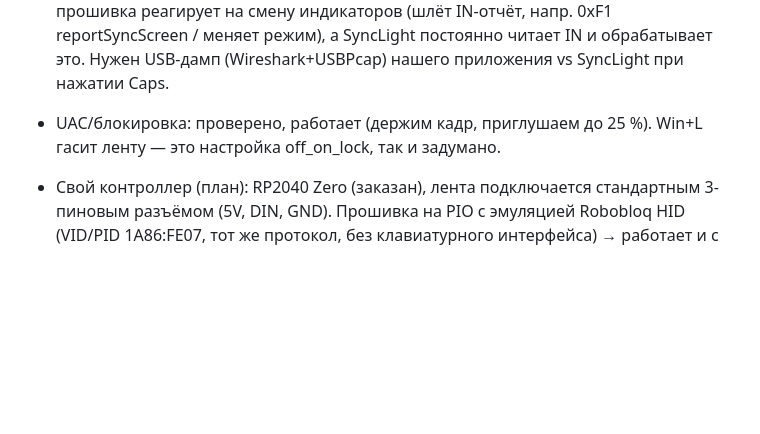
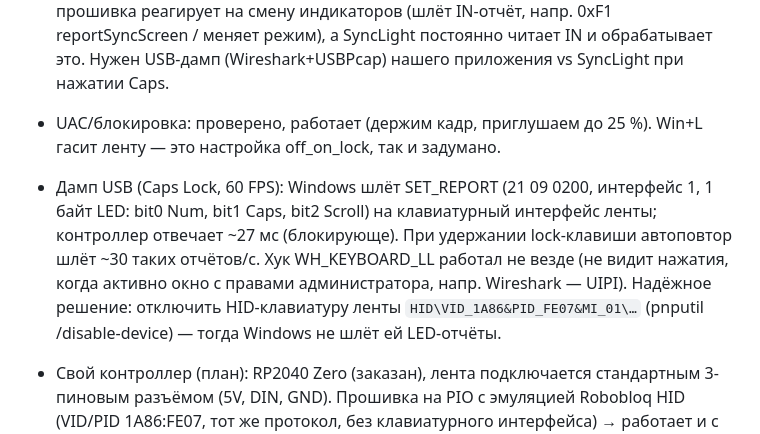
Before and after one commit to BrenOne/DynamicLight, a Markdown page: CLAUDE.md, the part around the change. Rendered like a GitHub page; blank space fills up the shorter version.

Commit message:
Record USB capture findings for the lock-key strobe [skip ci]
Co-Authored-By: Claude Opus 5.5 <noreply@anthropic.com>
Claude-Session: https://claude.ai/code/session_017Sqdi9StAk5iH4ETYHDqEq

```diff
--- a/CLAUDE.md
+++ b/CLAUDE.md
@@ -56,6 +56,7 @@
 - Стробоскоп на Caps/Num/Scroll Lock: все режимы, только >30 FPS (на 30 — никогда), белые/случайные вспышки, Write failures = 0. SyncLight на ~100 Гц НЕ стробит. Гипотеза «столкновение с SET_REPORT индикаторов» НЕ подтвердилась: пауза вывода 250 мс по хуку клавиш не помогла (откачено). Следующая гипотеза: прошивка реагирует на смену индикаторов (шлёт IN-отчёт, напр. 0xF1 reportSyncScreen / меняет режим), а SyncLight постоянно читает IN и обрабатывает это. Нужен USB-дамп (Wireshark+USBPcap) нашего приложения vs SyncLight при нажатии Caps.
 - UAC/блокировка: проверено, работает (держим кадр, приглушаем до 25 %). Win+L гасит ленту — это настройка off_on_lock, так и задумано.
 
+- Дамп USB (Caps Lock, 60 FPS): Windows шлёт SET_REPORT (21 09 0200, интерфейс 1, 1 байт LED: bit0 Num, bit1 Caps, bit2 Scroll) на клавиатурный интерфейс ленты; контроллер отвечает ~27 мс (блокирующе). При удержании lock-клавиши автоповтор шлёт ~30 таких отчётов/с. Хук WH_KEYBOARD_LL работал не везде (не видит нажатия, когда активно окно с правами администратора, напр. Wireshark — UIPI). Надёжное решение: отключить HID-клавиатуру ленты `HID\VID_1A86&PID_FE07&MI_01\…` (pnputil /disable-device) — тогда Windows не шлёт ей LED-отчёты.
 - Свой контроллер (план): RP2040 Zero (заказан), лента подключается стандартным 3-пиновым разъёмом (5V, DIN, GND). Прошивка на PIO с эмуляцией Robobloq HID (VID/PID 1A86:FE07, тот же протокол, без клавиатурного интерфейса) → работает и с DynamicLight, и с SyncLight. Учесть: 3.3→5 В на DIN (74AHCT125 или 330 Ом), ограничение тока USB (94 LED до ~5.6 А на белом).
 
 ## Дальше
```
